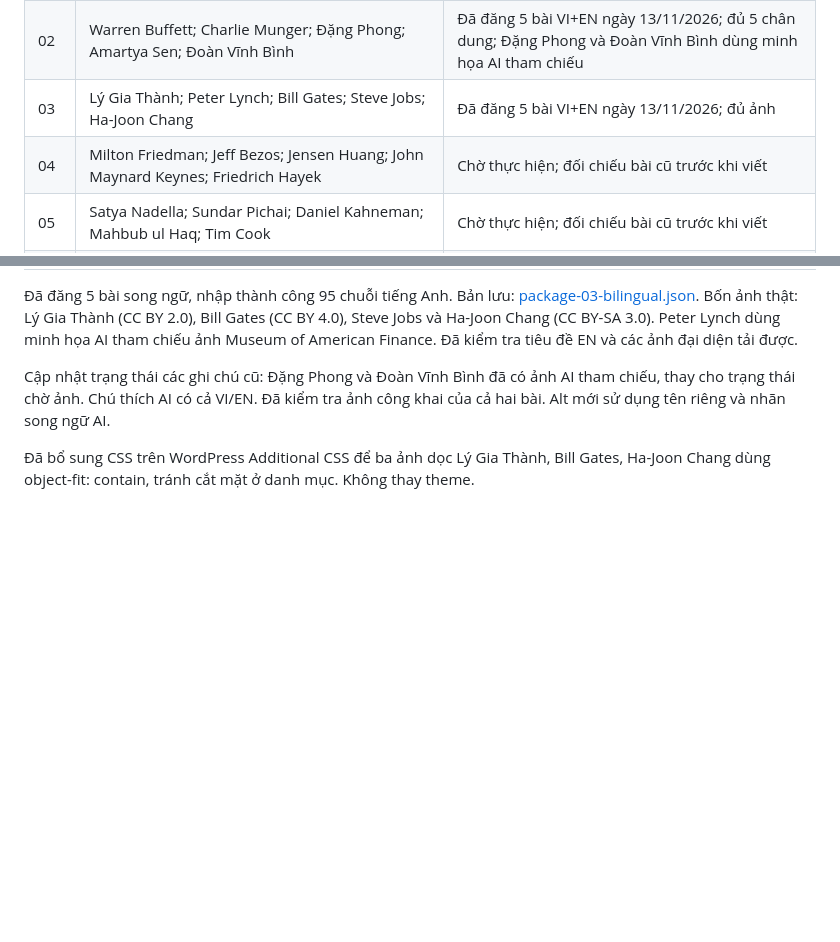
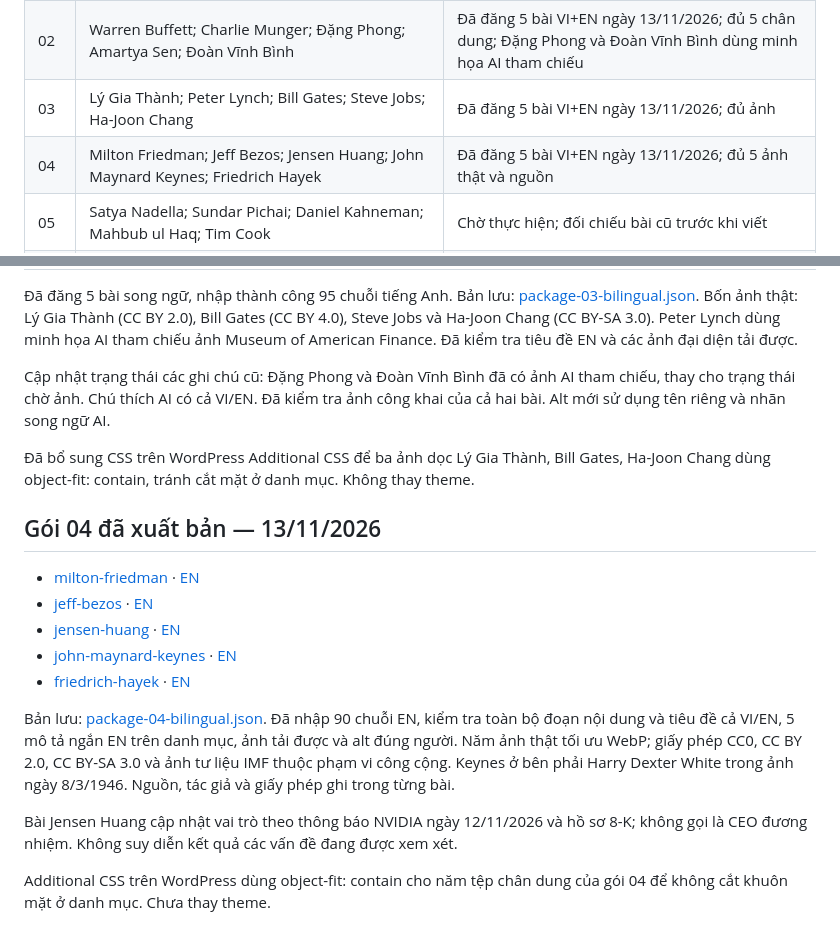
Before and after one commit to ebusbuilong-arch/daututuonglai-wordpress, a Markdown page: content/goc-chia-se/README.md, 2 parts joined by grey strips. Drawn GitHub-style; blank space fills up the shorter version.

Commit message:
Mark package 04 complete with bilingual and portrait checks

```diff
--- a/content/goc-chia-se/README.md
+++ b/content/goc-chia-se/README.md
@@ -12,7 +12,7 @@ Phạm vi: 80 nhân vật, 16 gói, 5 bài/gói. Đây là danh sách biên tậ
 | 01 | Benjamin Graham; Adam Smith; Mark Zuckerberg; Elon Musk; John Bogle | Đã đăng 5 bài VI+EN ngày 13/11/2026; kiểm tra chuyển ngôn ngữ đạt |
 | 02 | Warren Buffett; Charlie Munger; Đặng Phong; Amartya Sen; Đoàn Vĩnh Bình | Đã đăng 5 bài VI+EN ngày 13/11/2026; đủ 5 chân dung; Đặng Phong và Đoàn Vĩnh Bình dùng minh họa AI tham chiếu |
 | 03 | Lý Gia Thành; Peter Lynch; Bill Gates; Steve Jobs; Ha-Joon Chang | Đã đăng 5 bài VI+EN ngày 13/11/2026; đủ ảnh |
-| 04 | Milton Friedman; Jeff Bezos; Jensen Huang; John Maynard Keynes; Friedrich Hayek | Chờ thực hiện; đối chiếu bài cũ trước khi viết |
+| 04 | Milton Friedman; Jeff Bezos; Jensen Huang; John Maynard Keynes; Friedrich Hayek | Đã đăng 5 bài VI+EN ngày 13/11/2026; đủ 5 ảnh thật và nguồn |
 | 05 | Satya Nadella; Sundar Pichai; Daniel Kahneman; Mahbub ul Haq; Tim Cook | Chờ thực hiện; đối chiếu bài cũ trước khi viết |
 | 06 | Sam Altman; Philip Fisher; John Templeton; George Soros; Ray Dalio | Chờ thực hiện; đối chiếu bài cũ trước khi viết |
 | 07 | Howard Marks; Jim Simons; Jesse Livermore; André Kostolany; J. P. Morgan | Chờ thực hiện; đối chiếu bài cũ trước khi viết |
@@ -76,3 +76,17 @@ Từ gói 03, mỗi gói gồm 5 chủ đề, soạn và đăng VI cùng EN; ki
 Cập nhật trạng thái các ghi chú cũ: Đặng Phong và Đoàn Vĩnh Bình đã có ảnh AI tham chiếu, thay cho trạng thái chờ ảnh. Chú thích AI có cả VI/EN. Đã kiểm tra ảnh công khai của cả hai bài. Alt mới sử dụng tên riêng và nhãn song ngữ AI.
 
 Đã bổ sung CSS trên WordPress Additional CSS để ba ảnh dọc Lý Gia Thành, Bill Gates, Ha-Joon Chang dùng object-fit: contain, tránh cắt mặt ở danh mục. Không thay theme.
+
+## Gói 04 đã xuất bản — 13/11/2026
+
+- [milton-friedman](https://daututuonglai.vn/2026/11/13/milton-friedman-tien-te-va-suc-mua/) · [EN](https://daututuonglai.vn/en/2026/11/13/milton-friedman-tien-te-va-suc-mua/)
+- [jeff-bezos](https://daututuonglai.vn/2026/11/13/jeff-bezos-khach-hang-va-tu-duy-dai-han/) · [EN](https://daututuonglai.vn/en/2026/11/13/jeff-bezos-khach-hang-va-tu-duy-dai-han/)
+- [jensen-huang](https://daututuonglai.vn/2026/11/13/jensen-huang-tu-chip-den-he-sinh-thai/) · [EN](https://daututuonglai.vn/en/2026/11/13/jensen-huang-tu-chip-den-he-sinh-thai/)
+- [john-maynard-keynes](https://daututuonglai.vn/2026/11/13/john-maynard-keynes-tong-cau-va-viec-lam/) · [EN](https://daututuonglai.vn/en/2026/11/13/john-maynard-keynes-tong-cau-va-viec-lam/)
+- [friedrich-hayek](https://daututuonglai.vn/2026/11/13/friedrich-hayek-tri-thuc-phan-tan-va-gia-ca/) · [EN](https://daututuonglai.vn/en/2026/11/13/friedrich-hayek-tri-thuc-phan-tan-va-gia-ca/)
+
+Bản lưu: [package-04-bilingual.json](./package-04-bilingual.json). Đã nhập 90 chuỗi EN, kiểm tra toàn bộ đoạn nội dung và tiêu đề cả VI/EN, 5 mô tả ngắn EN trên danh mục, ảnh tải được và alt đúng người. Năm ảnh thật tối ưu WebP; giấy phép CC0, CC BY 2.0, CC BY-SA 3.0 và ảnh tư liệu IMF thuộc phạm vi công cộng. Keynes ở bên phải Harry Dexter White trong ảnh ngày 8/3/1946. Nguồn, tác giả và giấy phép ghi trong từng bài.
+
+Bài Jensen Huang cập nhật vai trò theo thông báo NVIDIA ngày 12/11/2026 và hồ sơ 8-K; không gọi là CEO đương nhiệm. Không suy diễn kết quả các vấn đề đang được xem xét.
+
+Additional CSS trên WordPress dùng object-fit: contain cho năm tệp chân dung của gói 04 để không cắt khuôn mặt ở danh mục. Chưa thay theme.
```
